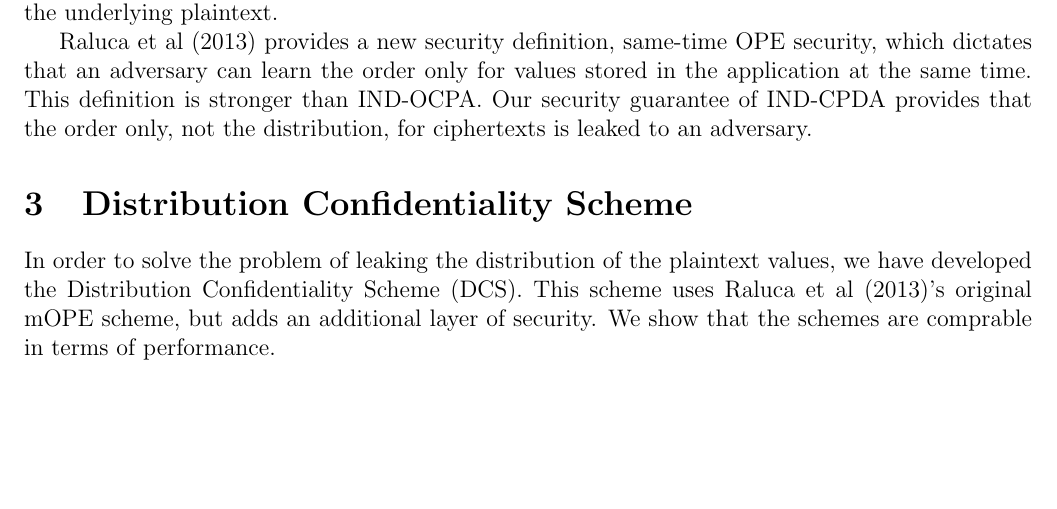
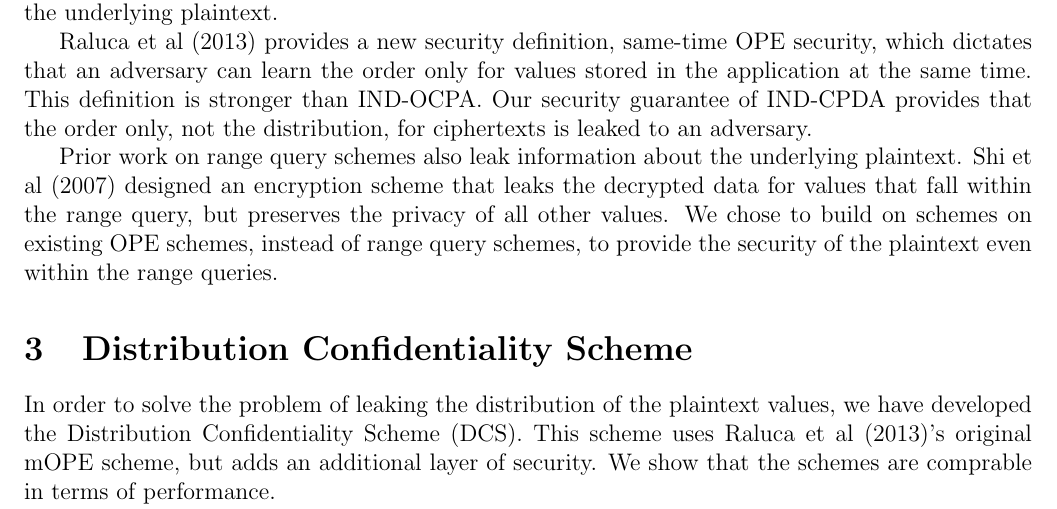
Before and after one commit to wangjohn/order_preserving_encryption, a LaTeX document (paper.tex): part of page 2 of 11, cut so that both start at the same text, the shorter picture padded with empty space. Compiled offline with pdfLaTeX.

Commit message:
more related

```diff
--- a/paper.tex
+++ b/paper.tex
@@ -50,6 +50,8 @@ Research surrounding OPE schemes has made significant progress in recent years.
 DCS and RTOPE provide the new security guarantee of IND-CPDA, which is related to performing range queries over encrypted data. Range query schemes provide an algorithm to learn the order between a query value and data value, ideally leaking no other information. Our schemes are easily modified to support range queries while still guaranteeing the security of the distribution of the underlying plaintext.
 
 Raluca et al (2013) provides a new security definition, same-time OPE security, which dictates that an adversary can learn the order only for values stored in the application at the same time. This definition is stronger than IND-OCPA. Our security guarantee of IND-CPDA provides that the order only, not the distribution, for ciphertexts is leaked to an adversary.
+
+Prior work on range query schemes also leak information about the underlying plaintext. Shi et al (2007) designed an encryption scheme that leaks the decrypted data for values that fall within the range query, but preserves the privacy of all other values. We chose to build on schemes on existing OPE schemes, instead of range query schemes, to provide the security of the plaintext even within the range queries.
 
 \section{Distribution Confidentiality Scheme}
 
```
